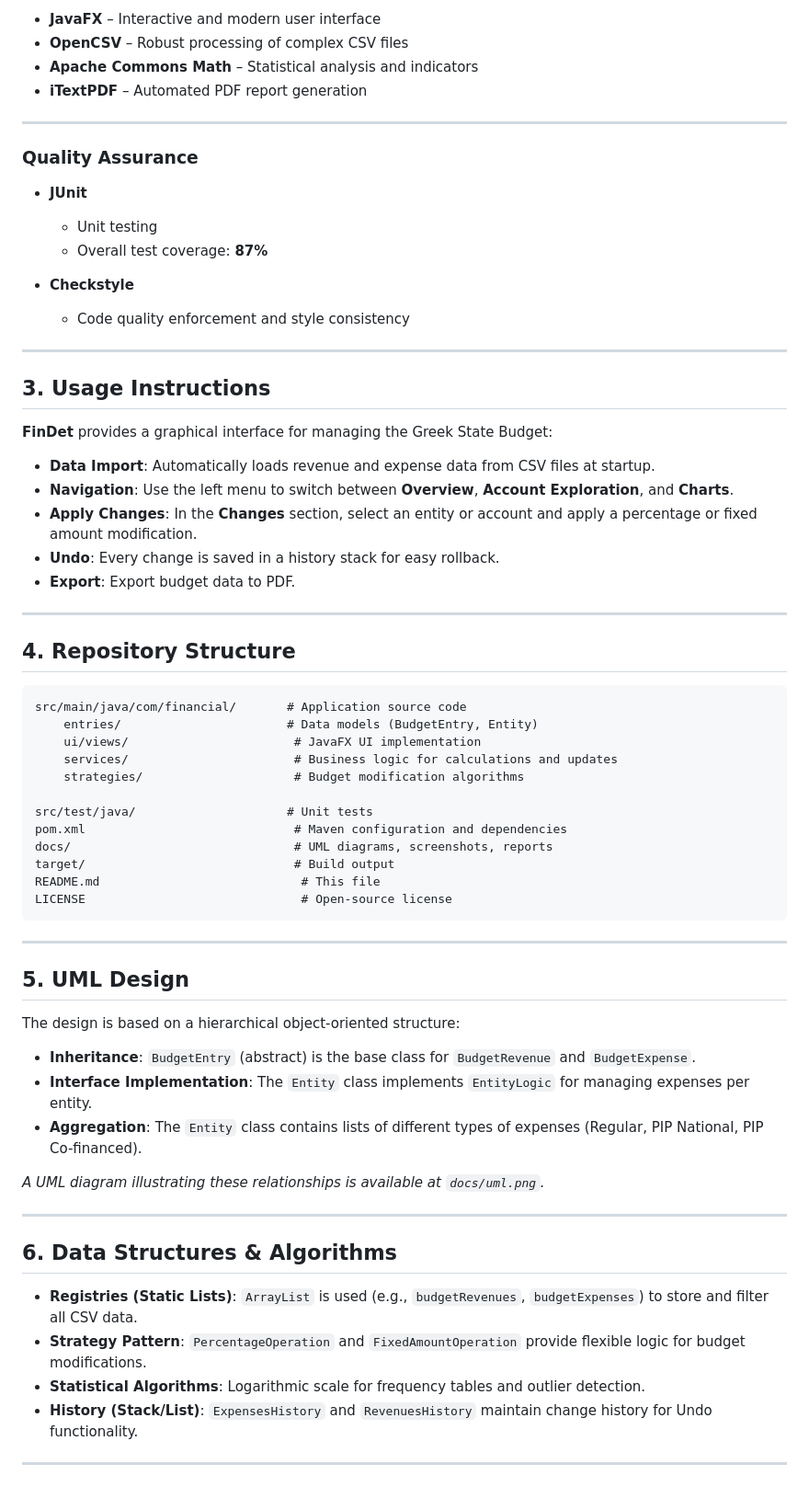
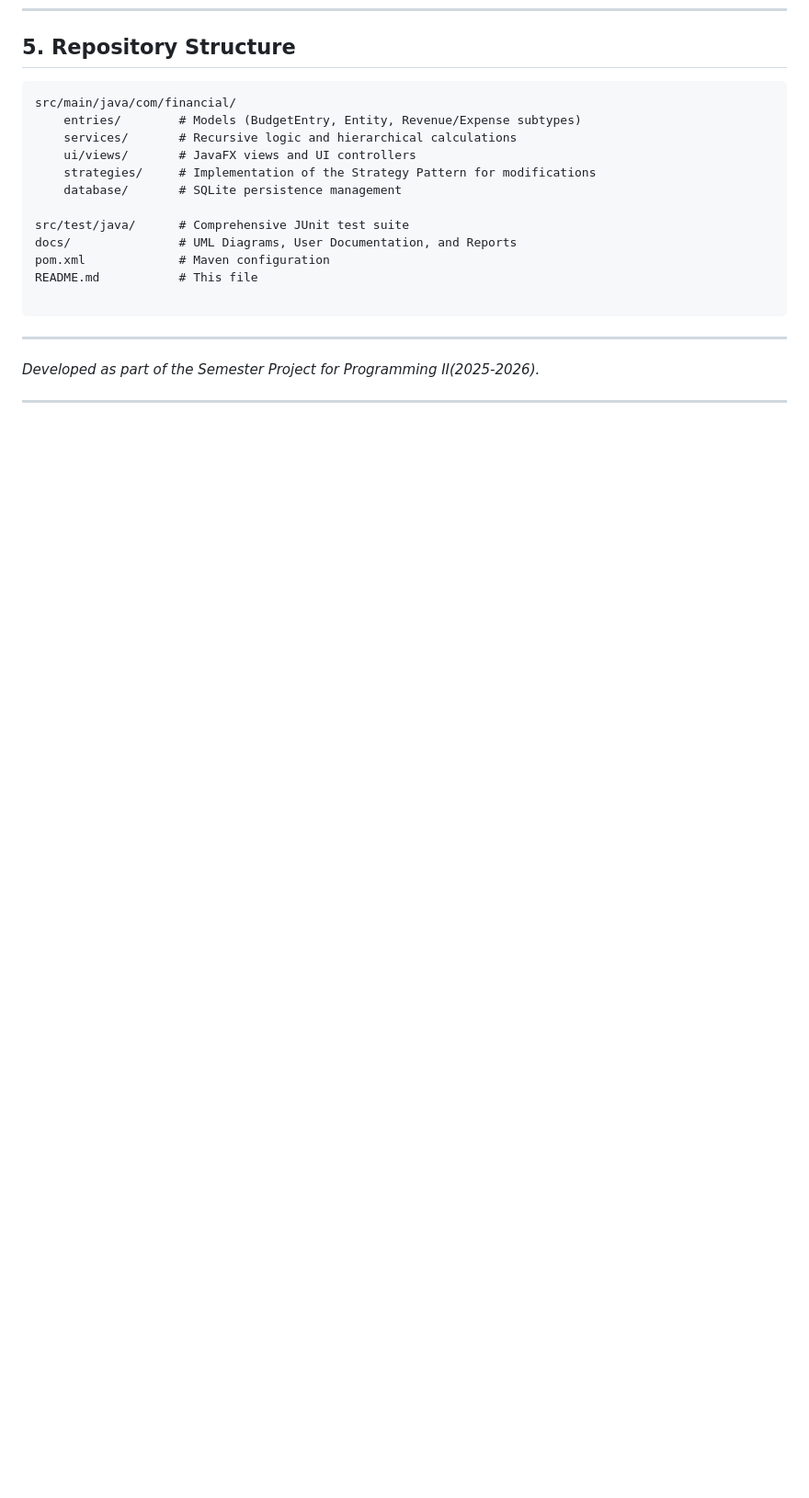
Before and after one commit to OdysseasMourelatos/FinDet, a Markdown page: README.md, the part around one of its changes. Shown at 92% size. GitHub-like rendering; blank space fills up the shorter version.

````diff
--- a/README.md
+++ b/README.md
@@ -166,70 +169,22 @@ It allows users to:
-* **JavaFX** – Interactive and modern user interface
-* **OpenCSV** – Robust processing of complex CSV files
-* **Apache Commons Math** – Statistical analysis and indicators
-* **iTextPDF** – Automated PDF report generation
-
----
-
-### Quality Assurance
-
-* **JUnit**
-
-  * Unit testing
-  * Overall test coverage: **87%**
-* **Checkstyle**
-
-  * Code quality enforcement and style consistency
-
----
-
-## 3. Usage Instructions
-
-**FinDet** provides a graphical interface for managing the Greek State Budget:
-
-* **Data Import**: Automatically loads revenue and expense data from CSV files at startup.
-* **Navigation**: Use the left menu to switch between **Overview**, **Account Exploration**, and **Charts**.
-* **Apply Changes**: In the **Changes** section, select an entity or account and apply a percentage or fixed amount modification.
-* **Undo**: Every change is saved in a history stack for easy rollback.
-* **Export**: Export budget data to PDF.
-
----
-
-## 4. Repository Structure
+## 5. Repository Structure
 
 ```text
-src/main/java/com/financial/       # Application source code
-    entries/                       # Data models (BudgetEntry, Entity)
-    ui/views/                       # JavaFX UI implementation
-    services/                       # Business logic for calculations and updates
-    strategies/                     # Budget modification algorithms
+src/main/java/com/financial/
+    entries/        # Models (BudgetEntry, Entity, Revenue/Expense subtypes)
+    services/       # Recursive logic and hierarchical calculations
+    ui/views/       # JavaFX views and UI controllers
+    strategies/     # Implementation of the Strategy Pattern for modifications
+    database/       # SQLite persistence management
 
-src/test/java/                     # Unit tests
-pom.xml                             # Maven configuration and dependencies
-docs/                               # UML diagrams, screenshots, reports
-target/                             # Build output
-README.md                            # This file
-LICENSE                              # Open-source license
+src/test/java/      # Comprehensive JUnit test suite
+docs/               # UML Diagrams, User Documentation, and Reports
+pom.xml             # Maven configuration
+README.md           # This file
+
 ```
 
 ---
 
-## 5. UML Design
-
-The design is based on a hierarchical object-oriented structure:
-
-* **Inheritance**: `BudgetEntry` (abstract) is the base class for `BudgetRevenue` and `BudgetExpense`.
-* **Interface Implementation**: The `Entity` class implements `EntityLogic` for managing expenses per entity.
-* **Aggregation**: The `Entity` class contains lists of different types of expenses (Regular, PIP National, PIP Co-financed).
-
-*A UML diagram illustrating these relationships is available at `docs/uml.png`.*
+*Developed as part of the Semester Project for Programming II(2025-2026).*
 
 ---
-
-## 6. Data Structures & Algorithms
-
-* **Registries (Static Lists)**: `ArrayList` is used (e.g., `budgetRevenues`, `budgetExpenses`) to store and filter all CSV data.
-* **Strategy Pattern**: `PercentageOperation` and `FixedAmountOperation` provide flexible logic for budget modifications.
-* **Statistical Algorithms**: Logarithmic scale for frequency tables and outlier detection.
-* **History (Stack/List)**: `ExpensesHistory` and `RevenuesHistory` maintain change history for Undo functionality.
-
----
````
Also changed, not shown: other parts of README.md (+111 -108 lines).
